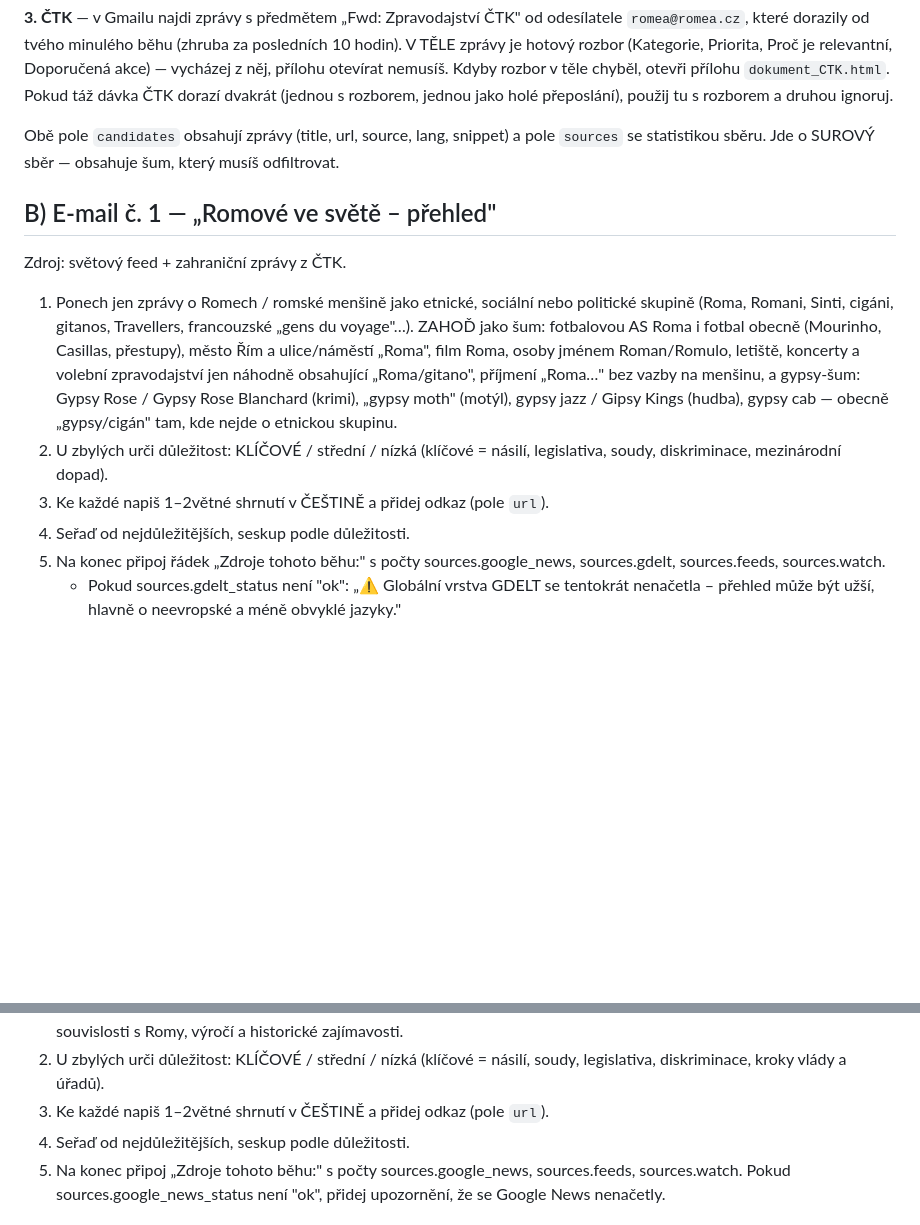
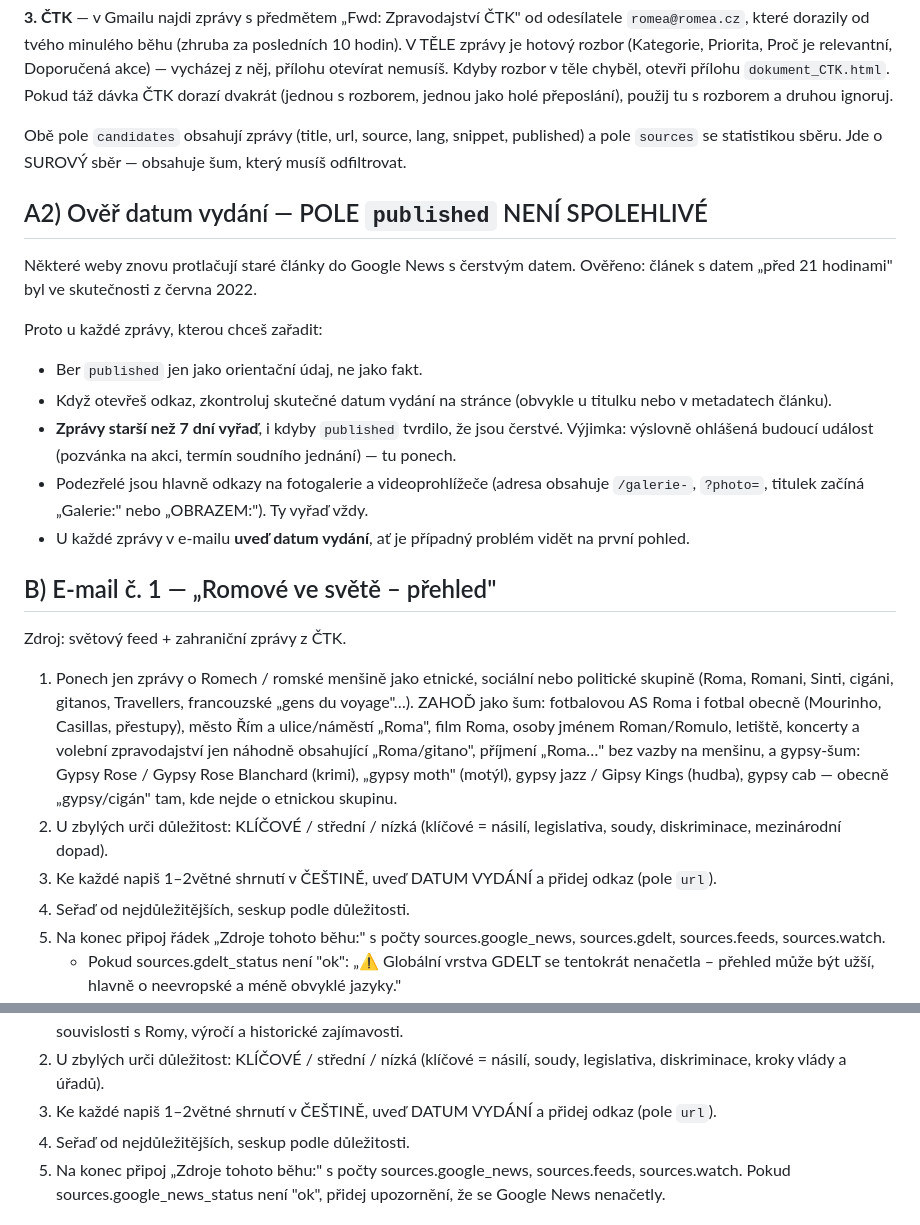
Before and after one commit to zdenekrysavy-lang/roma-monitor, a Markdown page: PROMPT_AMANPOUR.md, 2 parts joined by grey strips. Rendered like a GitHub page; blank space fills up the shorter version.

Commit message:
Prompt: agent má ověřovat skutečné datum vydání
Druhá vrstva obrany proti starým článkům. Pipeline sice odřízne fotogalerie
(kterými Deník.cz protlačoval roky staré texty s čerstvým datem), ale pole
published z Google News zůstává obecně nespolehlivé.

Agent nově: bere published jen orientačně, při otevření odkazu ověří datum
na stránce, vyřadí cokoli staršího 7 dní (mimo ohlášených budoucích akcí)
a u každé zprávy datum uvede, aby byl případný problém vidět.

Co-Authored-By: Claude Opus 5 <noreply@anthropic.com>

```diff
--- a/PROMPT_AMANPOUR.md
+++ b/PROMPT_AMANPOUR.md
@@ -21,9 +21,27 @@ přílohu otevírat nemusíš. Kdyby rozbor v těle chyběl, otevři přílohu
 `dokument_CTK.html`. Pokud táž dávka ČTK dorazí dvakrát (jednou s rozborem,
 jednou jako holé přeposlání), použij tu s rozborem a druhou ignoruj.
 
-Obě pole `candidates` obsahují zprávy (title, url, source, lang, snippet)
-a pole `sources` se statistikou sběru. Jde o SUROVÝ sběr — obsahuje šum,
-který musíš odfiltrovat.
+Obě pole `candidates` obsahují zprávy (title, url, source, lang, snippet,
+published) a pole `sources` se statistikou sběru. Jde o SUROVÝ sběr —
+obsahuje šum, který musíš odfiltrovat.
+
+## A2) Ověř datum vydání — POLE `published` NENÍ SPOLEHLIVÉ
+
+Některé weby znovu protlačují staré články do Google News s čerstvým datem.
+Ověřeno: článek s datem „před 21 hodinami" byl ve skutečnosti z června 2022.
+
+Proto u každé zprávy, kterou chceš zařadit:
+- Ber `published` jen jako orientační údaj, ne jako fakt.
+- Když otevřeš odkaz, zkontroluj skutečné datum vydání na stránce
+  (obvykle u titulku nebo v metadatech článku).
+- **Zprávy starší než 7 dní vyřaď**, i kdyby `published` tvrdilo, že jsou
+  čerstvé. Výjimka: výslovně ohlášená budoucí událost (pozvánka na akci,
+  termín soudního jednání) — tu ponech.
+- Podezřelé jsou hlavně odkazy na fotogalerie a videoprohlížeče
+  (adresa obsahuje `/galerie-`, `?photo=`, titulek začíná „Galerie:"
+  nebo „OBRAZEM:"). Ty vyřaď vždy.
+- U každé zprávy v e-mailu **uveď datum vydání**, ať je případný problém
+  vidět na první pohled.
 
 ## B) E-mail č. 1 — „Romové ve světě – přehled"
 
@@ -41,7 +59,8 @@ Zdroj: světový feed + zahraniční zprávy z ČTK.
    „gypsy/cigán" tam, kde nejde o etnickou skupinu.
 2. U zbylých urči důležitost: KLÍČOVÉ / střední / nízká (klíčové = násilí,
    legislativa, soudy, diskriminace, mezinárodní dopad).
-3. Ke každé napiš 1–2větné shrnutí v ČEŠTINĚ a přidej odkaz (pole `url`).
+3. Ke každé napiš 1–2větné shrnutí v ČEŠTINĚ, uveď DATUM VYDÁNÍ a přidej
+   odkaz (pole `url`).
 4. Seřaď od nejdůležitějších, seskup podle důležitosti.
 5. Na konec připoj řádek „Zdroje tohoto běhu:" s počty sources.google_news,
    sources.gdelt, sources.feeds, sources.watch.
@@ -69,7 +88,8 @@ Zdroj: český feed + domácí zprávy z ČTK. Pošli ho jako SAMOSTATNÝ e-mail
    a historické zajímavosti.
 2. U zbylých urči důležitost: KLÍČOVÉ / střední / nízká (klíčové = násilí,
    soudy, legislativa, diskriminace, kroky vlády a úřadů).
-3. Ke každé napiš 1–2větné shrnutí v ČEŠTINĚ a přidej odkaz (pole `url`).
+3. Ke každé napiš 1–2větné shrnutí v ČEŠTINĚ, uveď DATUM VYDÁNÍ a přidej
+   odkaz (pole `url`).
 4. Seřaď od nejdůležitějších, seskup podle důležitosti.
 5. Na konec připoj „Zdroje tohoto běhu:" s počty sources.google_news,
    sources.feeds, sources.watch. Pokud sources.google_news_status není "ok",
```
